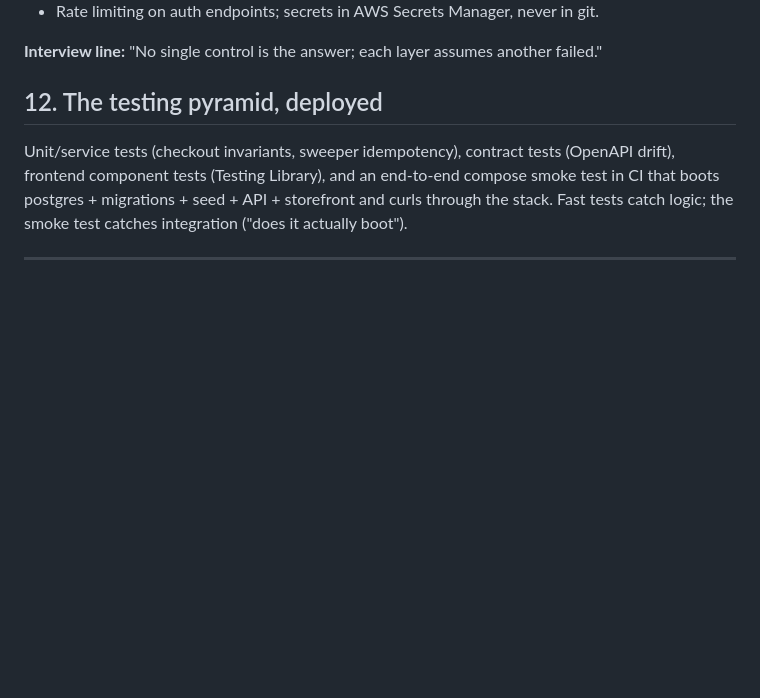
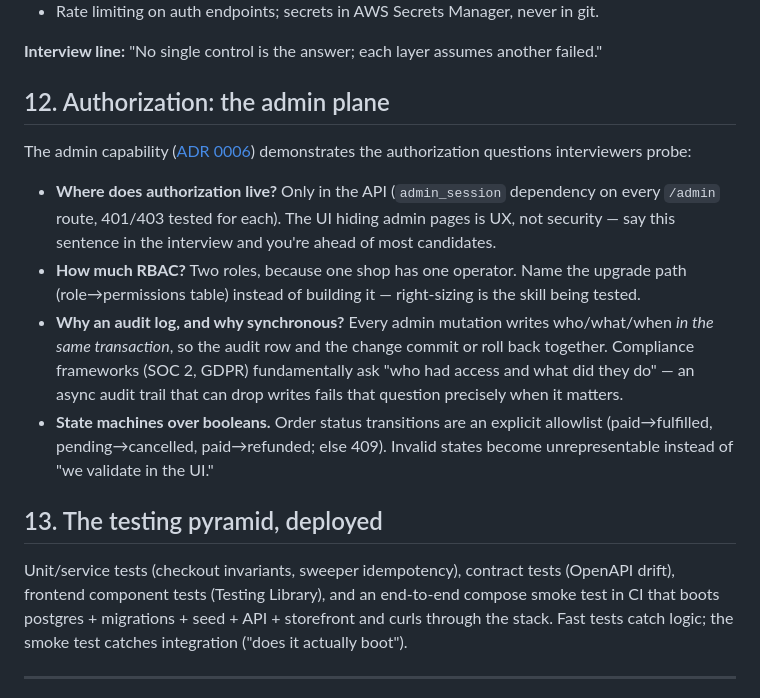
Before and after one commit to Qiyueyue123/Online_order_system, a Markdown page: docs/system-design.md, the part around the change. Drawn GitHub-style; blank space fills up the shorter version.

Commit message:
ADR 0006: admin authorization design; extend system-design guide

```diff
--- a/docs/system-design.md
+++ b/docs/system-design.md
@@ -120,7 +120,26 @@ turns "a user saw an error" into "these exact log lines."
 
 **Interview line:** "No single control is the answer; each layer assumes another failed."
 
-## 12. The testing pyramid, deployed
+## 12. Authorization: the admin plane
+
+The admin capability ([ADR 0006](adr/0006-admin-authorization.md)) demonstrates the
+authorization questions interviewers probe:
+
+- **Where does authorization live?** Only in the API (`admin_session` dependency on every
+  `/admin` route, 401/403 tested for each). The UI hiding admin pages is UX, not security —
+  say this sentence in the interview and you're ahead of most candidates.
+- **How much RBAC?** Two roles, because one shop has one operator. Name the upgrade path
+  (role→permissions table) instead of building it — right-sizing is the skill being tested.
+- **Why an audit log, and why synchronous?** Every admin mutation writes who/what/when *in
+  the same transaction*, so the audit row and the change commit or roll back together.
+  Compliance frameworks (SOC 2, GDPR) fundamentally ask "who had access and what did they
+  do" — an async audit trail that can drop writes fails that question precisely when it
+  matters.
+- **State machines over booleans.** Order status transitions are an explicit allowlist
+  (paid→fulfilled, pending→cancelled, paid→refunded; else 409). Invalid states become
+  unrepresentable instead of "we validate in the UI."
+
+## 13. The testing pyramid, deployed
 
 Unit/service tests (checkout invariants, sweeper idempotency), contract tests (OpenAPI
 drift), frontend component tests (Testing Library), and an end-to-end compose smoke test in
```
Also changed, not shown: docs/adr/0006-admin-authorization.md (added, +30 -0 lines).
